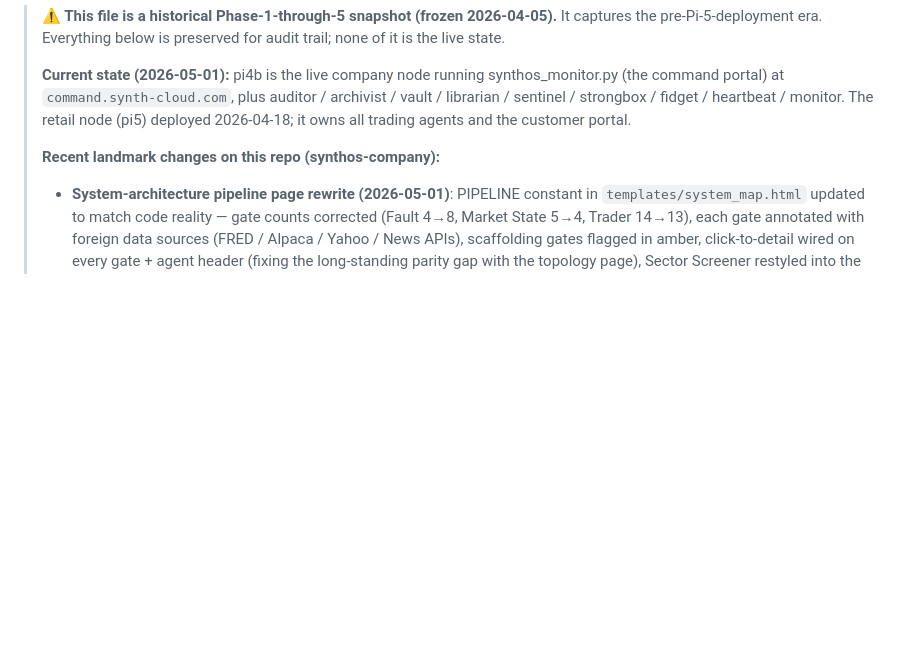
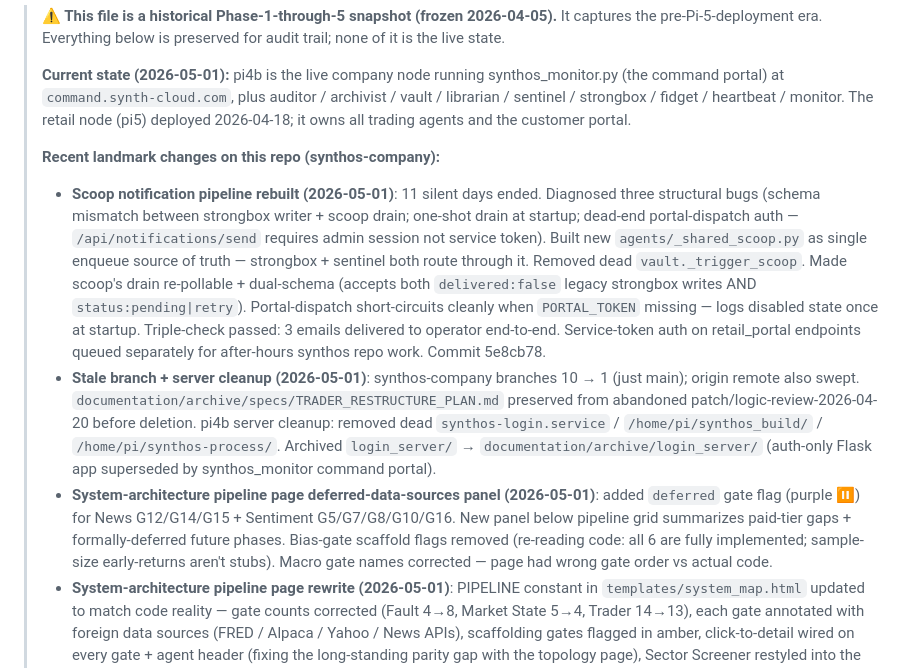
Before and after one commit to personalprometheus-blip/synthos-company, a Markdown page: STATUS.md, the part around one of its changes. Drawn GitHub-style; blank space fills up the shorter version.

Commit message:
docs(STATUS): 2026-05-01 PM — scoop rebuild + cleanup landmark entries
- Scoop pipeline rebuild (3 structural bugs + fix architecture)
- Stale branch + server cleanup batch
- System-architecture pipeline page deferred-data-sources panel
- arch.json reference bump v3.23 → v3.24

Co-Authored-By: Claude Opus 4.7 (1M context) <noreply@anthropic.com>

```diff
--- a/STATUS.md
+++ b/STATUS.md
@@ -12,6 +12,34 @@
 > agents and the customer portal.
 >
 > **Recent landmark changes on this repo (synthos-company):**
+> - **Scoop notification pipeline rebuilt (2026-05-01)**: 11 silent
+>   days ended. Diagnosed three structural bugs (schema mismatch
+>   between strongbox writer + scoop drain; one-shot drain at startup;
+>   dead-end portal-dispatch auth — `/api/notifications/send` requires
+>   admin session not service token). Built new `agents/_shared_scoop.py`
+>   as single enqueue source of truth — strongbox + sentinel both route
+>   through it. Removed dead `vault._trigger_scoop`. Made scoop's drain
+>   re-pollable + dual-schema (accepts both `delivered:false` legacy
+>   strongbox writes AND `status:pending|retry`). Portal-dispatch
+>   short-circuits cleanly when `PORTAL_TOKEN` missing — logs disabled
+>   state once at startup. Triple-check passed: 3 emails delivered to
+>   operator end-to-end. Service-token auth on retail_portal endpoints
+>   queued separately for after-hours synthos repo work. Commit 5e8cb78.
+> - **Stale branch + server cleanup (2026-05-01)**: synthos-company
+>   branches 10 → 1 (just main); origin remote also swept.
+>   `documentation/archive/specs/TRADER_RESTRUCTURE_PLAN.md` preserved
+>   from abandoned patch/logic-review-2026-04-20 before deletion. pi4b
+>   server cleanup: removed dead `synthos-login.service` /
+>   `/home/pi/synthos_build/` / `/home/pi/synthos-process/`. Archived
+>   `login_server/` → `documentation/archive/login_server/` (auth-only
+>   Flask app superseded by synthos_monitor command portal).
+> - **System-architecture pipeline page deferred-data-sources panel
+>   (2026-05-01)**: added `deferred` gate flag (purple ⏸) for News
+>   G12/G14/G15 + Sentiment G5/G7/G8/G10/G16. New panel below pipeline
+>   grid summarizes paid-tier gaps + formally-deferred future phases.
+>   Bias-gate scaffold flags removed (re-reading code: all 6 are fully
+>   implemented; sample-size early-returns aren't stubs). Macro gate
+>   names corrected — page had wrong gate order vs actual code.
 > - **System-architecture pipeline page rewrite (2026-05-01)**: PIPELINE
 >   constant in `templates/system_map.html` updated to match code reality
 >   — gate counts corrected (Fault 4→8, Market State 5→4, Trader 14→13),
```
Also changed, not shown: other parts of STATUS.md (+1 -1 lines).
